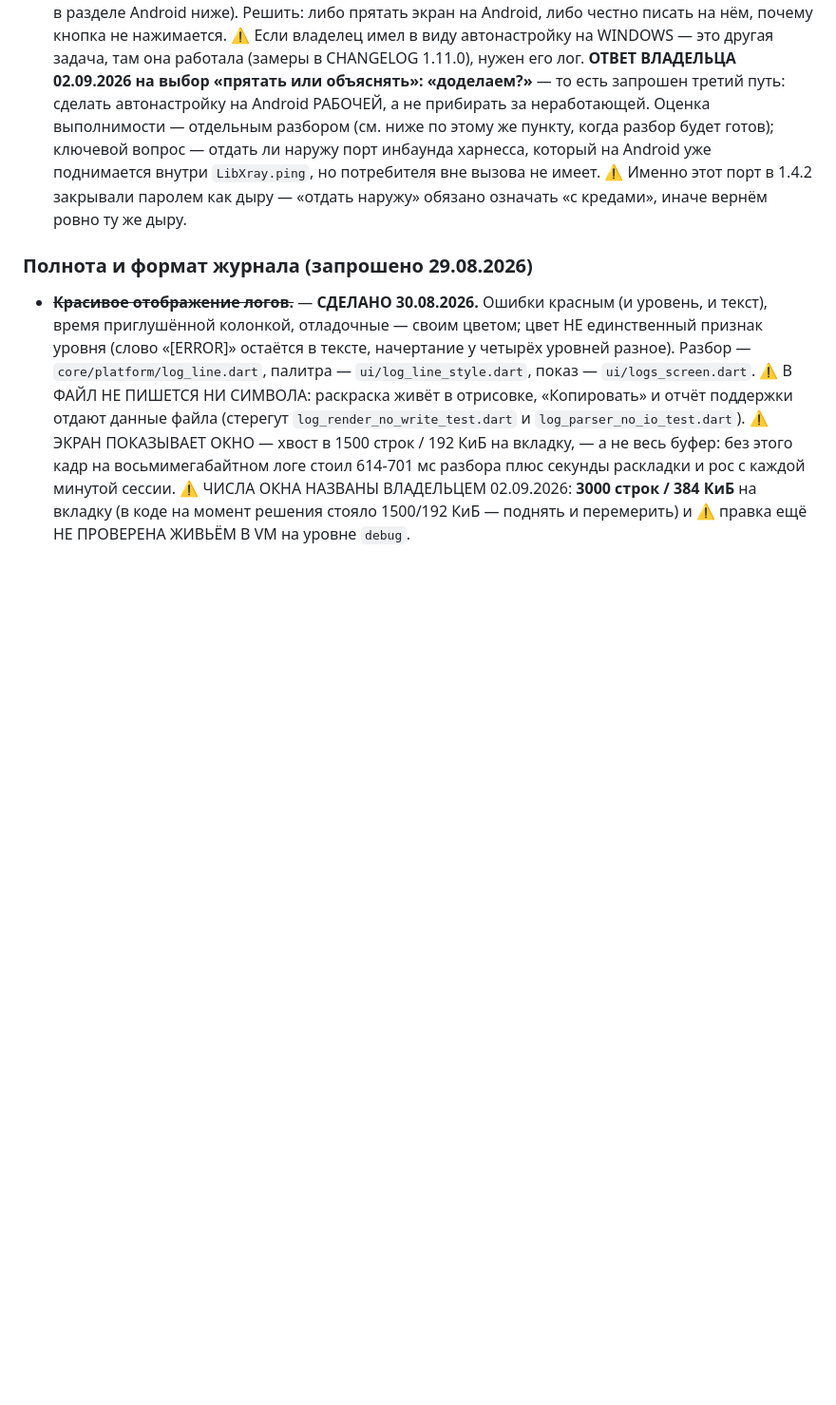
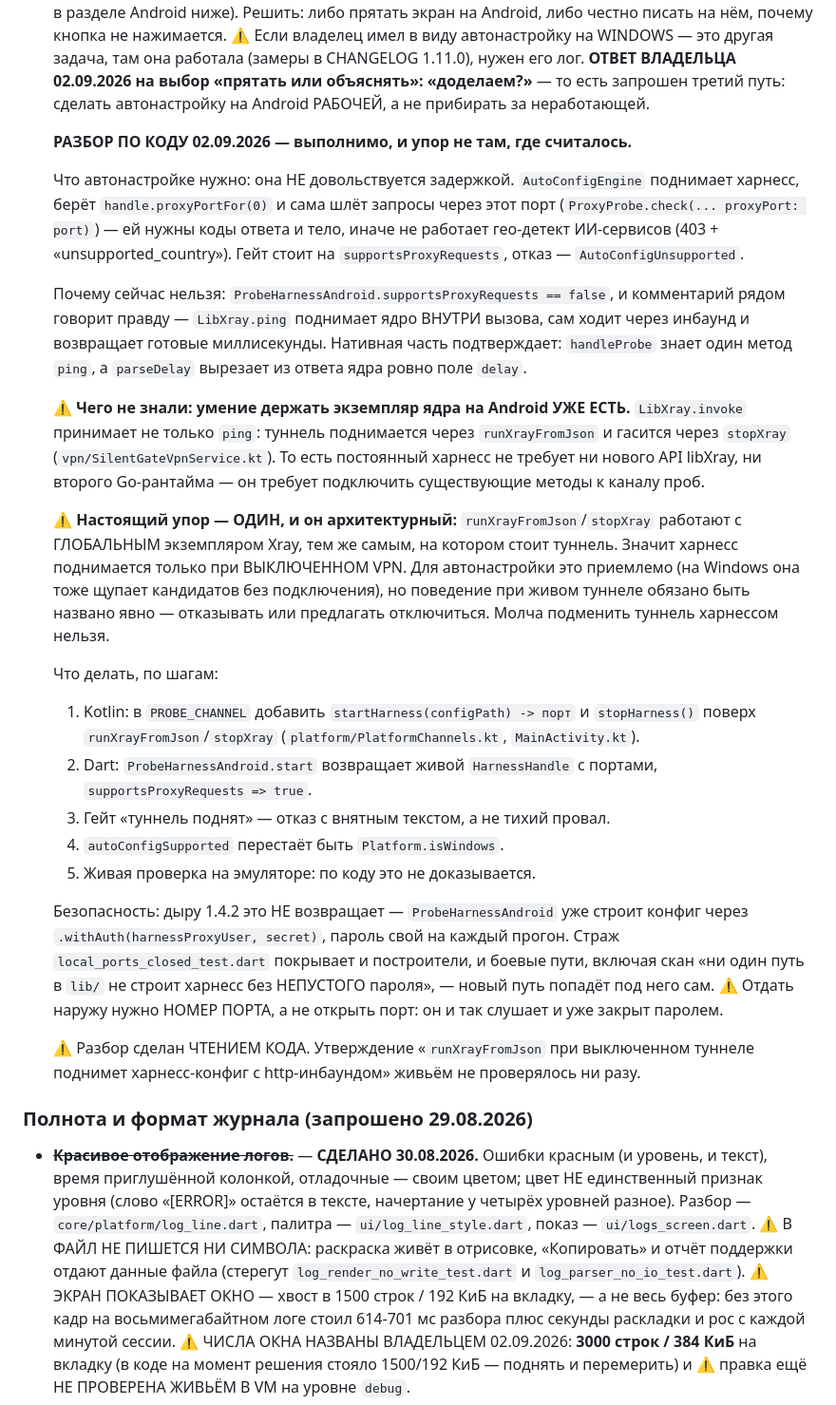
Before and after one commit to Solat228/silentgate, a Markdown page: docs/BACKLOG.md, the part around the change. Shown at 95% size. Rendered like a GitHub page; blank space fills up the shorter version.

Commit message:
Разбор «доделаем автонастройку на Android»: выполнимо, упор один
Ответ на вопрос владельца от 02.09.2026. Сделан чтением кода — живьём ничего
из этого не проверялось.

Считалось, что мешает отсутствие потребителя у инбаунда харнесса. На деле
мешает другое: автонастройке нужен ПОРТ, потому что она сама шлёт запросы и
читает коды ответа и тело (без этого не работает гео-детект ИИ-сервисов), а
LibXray.ping отдаёт наружу одно число — задержку.

Чего не знали: держать экземпляр ядра на Android уже умеем. LibXray.invoke
принимает runXrayFromJson и stopXray — на них стоит туннель. Нового API libXray
и второго Go-рантайма не нужно, нужно подключить существующие методы к каналу
проб.

Настоящий упор один и архитектурный: эти методы работают с ГЛОБАЛЬНЫМ
экземпляром, тем же, на котором туннель. Харнесс поднимется только при
выключенном VPN, и поведение при живом туннеле придётся назвать явно.

Дыру 1.4.2 это не возвращает: ProbeHarnessAndroid уже строит конфиг через
withAuth, наружу нужен номер порта, а не открытие порта.

Co-Authored-By: Claude Opus 5 (1M context) <noreply@anthropic.com>

```diff
--- a/docs/BACKLOG.md
+++ b/docs/BACKLOG.md
@@ -59,11 +59,48 @@
   это другая задача, там она работала (замеры в CHANGELOG 1.11.0), нужен его лог.
   **ОТВЕТ ВЛАДЕЛЬЦА 02.09.2026 на выбор «прятать или объяснять»: «доделаем?»** — то есть
   запрошен третий путь: сделать автонастройку на Android РАБОЧЕЙ, а не прибирать за
-  неработающей. Оценка выполнимости — отдельным разбором (см. ниже по этому же пункту,
-  когда разбор будет готов); ключевой вопрос — отдать ли наружу порт инбаунда харнесса,
-  который на Android уже поднимается внутри `LibXray.ping`, но потребителя вне вызова не
-  имеет. ⚠️ Именно этот порт в 1.4.2 закрывали паролем как дыру — «отдать наружу» обязано
-  означать «с кредами», иначе вернём ровно ту же дыру.
+  неработающей.
+
+  **РАЗБОР ПО КОДУ 02.09.2026 — выполнимо, и упор не там, где считалось.**
+
+  Что автонастройке нужно: она НЕ довольствуется задержкой. `AutoConfigEngine` поднимает харнесс,
+  берёт `handle.proxyPortFor(0)` и сама шлёт запросы через этот порт (`ProxyProbe.check(...
+  proxyPort: port)`) — ей нужны коды ответа и тело, иначе не работает гео-детект ИИ-сервисов
+  (403 + «unsupported_country»). Гейт стоит на `supportsProxyRequests`, отказ — `AutoConfigUnsupported`.
+
+  Почему сейчас нельзя: `ProbeHarnessAndroid.supportsProxyRequests == false`, и комментарий рядом
+  говорит правду — `LibXray.ping` поднимает ядро ВНУТРИ вызова, сам ходит через инбаунд и
+  возвращает готовые миллисекунды. Нативная часть подтверждает: `handleProbe` знает один метод
+  `ping`, а `parseDelay` вырезает из ответа ядра ровно поле `delay`.
+
+  ⚠️ **Чего не знали: умение держать экземпляр ядра на Android УЖЕ ЕСТЬ.** `LibXray.invoke`
+  принимает не только `ping`: туннель поднимается через `runXrayFromJson` и гасится через
+  `stopXray` (`vpn/SilentGateVpnService.kt`). То есть постоянный харнесс не требует ни нового
+  API libXray, ни второго Go-рантайма — он требует подключить существующие методы к каналу проб.
+
+  ⚠️ **Настоящий упор — ОДИН, и он архитектурный:** `runXrayFromJson`/`stopXray` работают с
+  ГЛОБАЛЬНЫМ экземпляром Xray, тем же самым, на котором стоит туннель. Значит харнесс поднимается
+  только при ВЫКЛЮЧЕННОМ VPN. Для автонастройки это приемлемо (на Windows она тоже щупает
+  кандидатов без подключения), но поведение при живом туннеле обязано быть названо явно —
+  отказывать или предлагать отключиться. Молча подменить туннель харнессом нельзя.
+
+  Что делать, по шагам:
+  1. Kotlin: в `PROBE_CHANNEL` добавить `startHarness(configPath) -> порт` и `stopHarness()`
+     поверх `runXrayFromJson`/`stopXray` (`platform/PlatformChannels.kt`, `MainActivity.kt`).
+  2. Dart: `ProbeHarnessAndroid.start` возвращает живой `HarnessHandle` с портами,
+     `supportsProxyRequests => true`.
+  3. Гейт «туннель поднят» — отказ с внятным текстом, а не тихий провал.
+  4. `autoConfigSupported` перестаёт быть `Platform.isWindows`.
+  5. Живая проверка на эмуляторе: по коду это не доказывается.
+
+  Безопасность: дыру 1.4.2 это НЕ возвращает — `ProbeHarnessAndroid` уже строит конфиг через
+  `.withAuth(harnessProxyUser, secret)`, пароль свой на каждый прогон. Страж
+  `local_ports_closed_test.dart` покрывает и построители, и боевые пути, включая скан «ни один
+  путь в `lib/` не строит харнесс без НЕПУСТОГО пароля», — новый путь попадёт под него сам.
+  ⚠️ Отдать наружу нужно НОМЕР ПОРТА, а не открыть порт: он и так слушает и уже закрыт паролем.
+
+  ⚠️ Разбор сделан ЧТЕНИЕМ КОДА. Утверждение «`runXrayFromJson` при выключенном туннеле поднимет
+  харнесс-конфиг с http-инбаундом» живьём не проверялось ни разу.
 
 ### Полнота и формат журнала (запрошено 29.08.2026)
 
```
